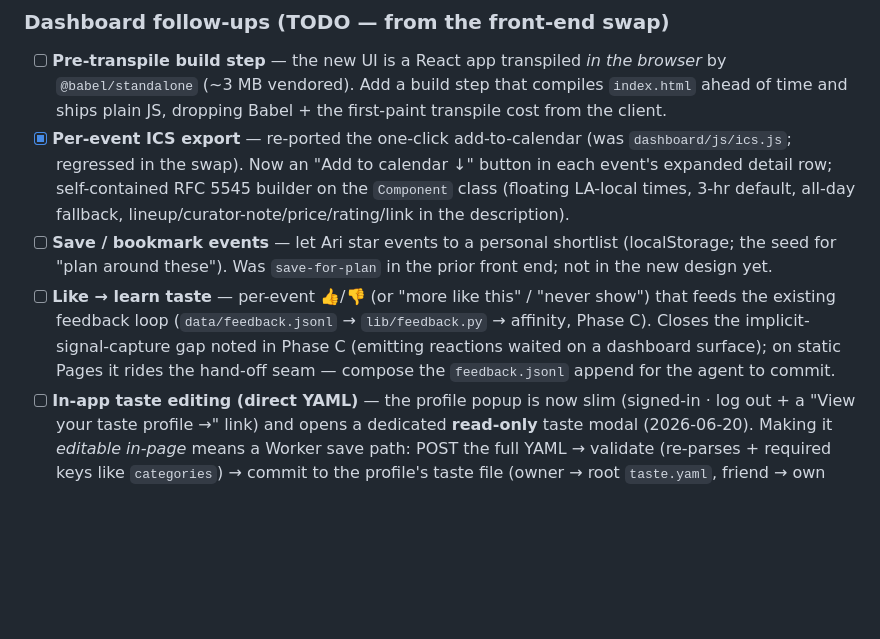
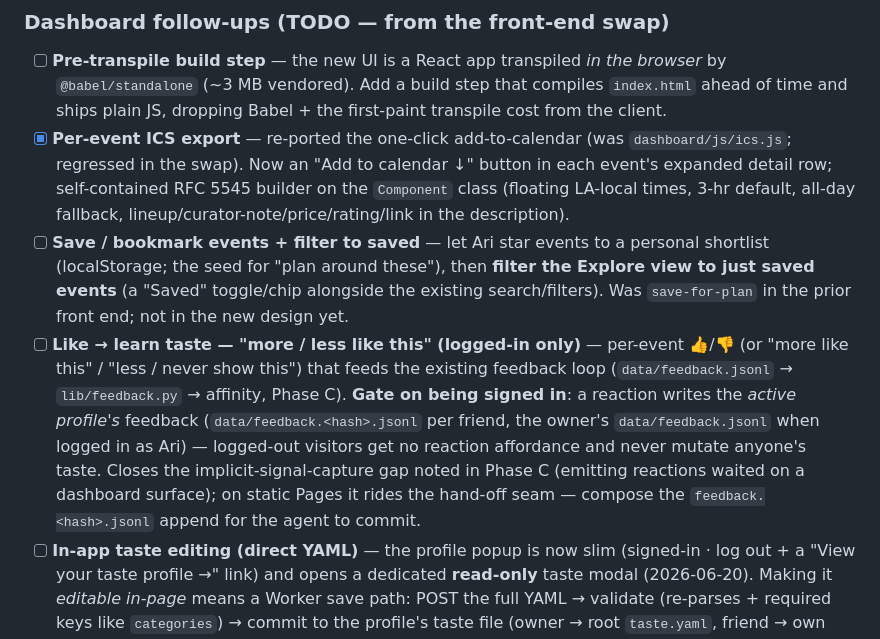
Before and after one commit to arinazari/la-events, a Markdown page: ROADMAP.md, the part around the change. GitHub-like rendering; blank space fills up the shorter version.

Commit message:
roadmap: sharpen save-events + like-to-learn dashboard items
- Save / bookmark events: add filter-to-saved view (Saved toggle in Explore)
- Like → learn taste: scope to "more / less like this" gated to logged-in
  users; reactions write the active profile's feedback only

Co-Authored-By: Claude Opus 4.8 <noreply@anthropic.com>
Claude-Session: https://claude.ai/code/session_01AtmcMvSuhdsVJyRofGdQoP

```diff
--- a/ROADMAP.md
+++ b/ROADMAP.md
@@ -344,12 +344,18 @@ A **hosted, bookmarkable page** Ari opens to see the catalog, plan a night, and
   regressed in the swap). Now an "Add to calendar ↓" button in each event's expanded detail row;
   self-contained RFC 5545 builder on the `Component` class (floating LA-local times, 3-hr default,
   all-day fallback, lineup/curator-note/price/rating/link in the description).
-- [ ] **Save / bookmark events** — let Ari star events to a personal shortlist (localStorage; the seed
-  for "plan around these"). Was `save-for-plan` in the prior front end; not in the new design yet.
-- [ ] **Like → learn taste** — per-event 👍/👎 (or "more like this" / "never show") that feeds the
-  existing feedback loop (`data/feedback.jsonl` → `lib/feedback.py` → affinity, Phase C). Closes the
-  implicit-signal-capture gap noted in Phase C (emitting reactions waited on a dashboard surface); on
-  static Pages it rides the hand-off seam — compose the `feedback.jsonl` append for the agent to commit.
+- [ ] **Save / bookmark events + filter to saved** — let Ari star events to a personal shortlist
+  (localStorage; the seed for "plan around these"), then **filter the Explore view to just saved
+  events** (a "Saved" toggle/chip alongside the existing search/filters). Was `save-for-plan` in the
+  prior front end; not in the new design yet.
+- [ ] **Like → learn taste — "more / less like this" (logged-in only)** — per-event 👍/👎 (or "more
+  like this" / "less / never show this") that feeds the existing feedback loop (`data/feedback.jsonl` →
+  `lib/feedback.py` → affinity, Phase C). **Gate on being signed in**: a reaction writes the *active
+  profile's* feedback (`data/feedback.<hash>.jsonl` per friend, the owner's `data/feedback.jsonl` when
+  logged in as Ari) — logged-out visitors get no reaction affordance and never mutate anyone's taste.
+  Closes the implicit-signal-capture gap noted in Phase C (emitting reactions waited on a dashboard
+  surface); on static Pages it rides the hand-off seam — compose the `feedback.<hash>.jsonl` append for
+  the agent to commit.
 - [ ] **In-app taste editing (direct YAML)** — the profile popup is now slim (signed-in · log out +
   a "View your taste profile →" link) and opens a dedicated **read-only** taste modal (2026-06-20).
   Making it *editable in-page* means a Worker save path: POST the full YAML → validate (re-parses +
```
